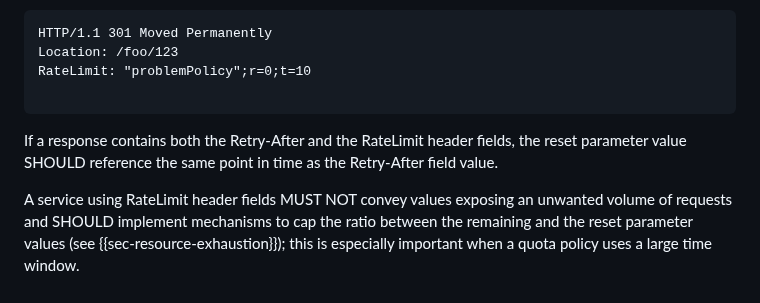
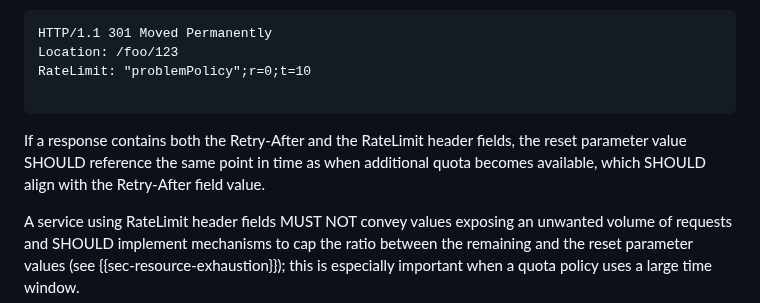
Before and after one commit to ietf-wg-httpapi/ratelimit-headers, a Markdown page: draft-ietf-httpapi-ratelimit-headers.md, the part around the change. GitHub-like rendering.

Commit message:
Update section 6 to align reset parameter semantics with dynamic quota algorithms
Co-authored-by: darrelmiller <447694+darrelmiller@users.noreply.github.com>

```diff
--- a/draft-ietf-httpapi-ratelimit-headers.md
+++ b/draft-ietf-httpapi-ratelimit-headers.md
@@ -358,7 +358,7 @@ RateLimit: "problemPolicy";r=0;t=10
 
 ~~~
 
-If a response contains both the Retry-After and the RateLimit header fields, the reset parameter value SHOULD reference the same point in time as the Retry-After field value.
+If a response contains both the Retry-After and the RateLimit header fields, the reset parameter value SHOULD reference the same point in time as when additional quota becomes available, which SHOULD align with the Retry-After field value.
 
 A service using RateLimit header fields MUST NOT convey values exposing an unwanted volume of requests and SHOULD implement mechanisms to cap the ratio between the remaining and the reset parameter values (see {{sec-resource-exhaustion}}); this is especially important when a quota policy uses a large time window.
 
```
